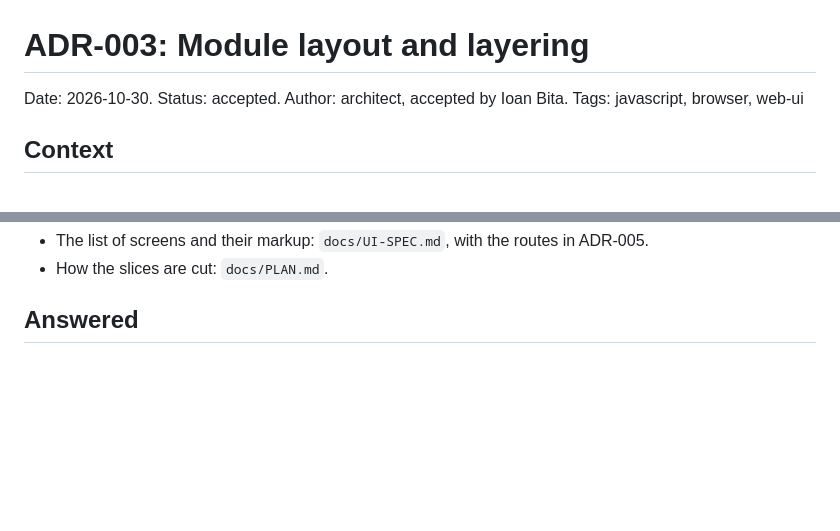
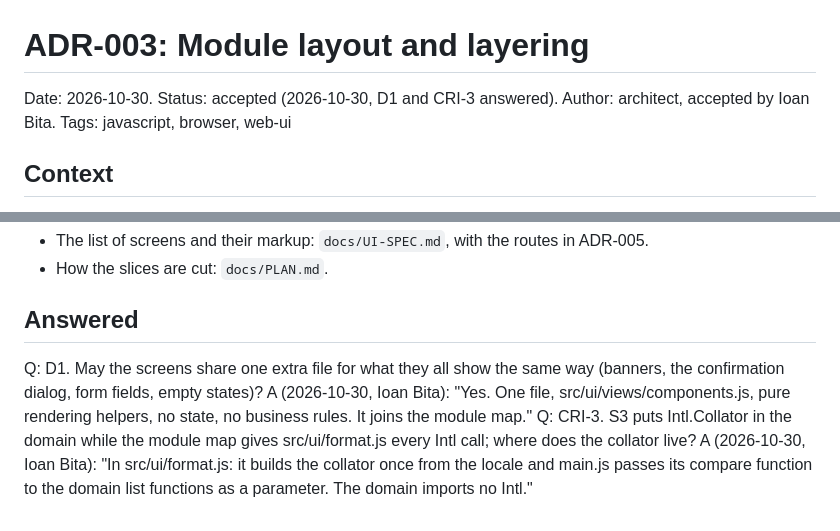
Before and after one commit to ioanbitza/invoice-app, a Markdown page: docs/decisions/ADR-003-module-layout.md, 2 parts joined by grey strips. GitHub-like rendering; blank space fills up the shorter version.

Commit message:
ADR-003: answers to the plan (D1, CRI-3)

```diff
--- a/docs/decisions/ADR-003-module-layout.md
+++ b/docs/decisions/ADR-003-module-layout.md
@@ -1,6 +1,6 @@
 # ADR-003: Module layout and layering
 
-Date: 2026-10-30. Status: accepted. Author: architect, accepted by Ioan Bita.
+Date: 2026-10-30. Status: accepted (2026-10-30, D1 and CRI-3 answered). Author: architect, accepted by Ioan Bita.
 Tags: javascript, browser, web-ui
 
 ## Context
@@ -47,3 +47,5 @@ Tags: javascript, browser, web-ui
 - How the slices are cut: `docs/PLAN.md`.
 
 ## Answered
+Q: D1. May the screens share one extra file for what they all show the same way (banners, the confirmation dialog, form fields, empty states)?  A (2026-10-30, Ioan Bita): "Yes. One file, src/ui/views/components.js, pure rendering helpers, no state, no business rules. It joins the module map."
+Q: CRI-3. S3 puts Intl.Collator in the domain while the module map gives src/ui/format.js every Intl call; where does the collator live?  A (2026-10-30, Ioan Bita): "In src/ui/format.js: it builds the collator once from the locale and main.js passes its compare function to the domain list functions as a parameter. The domain imports no Intl."
```
